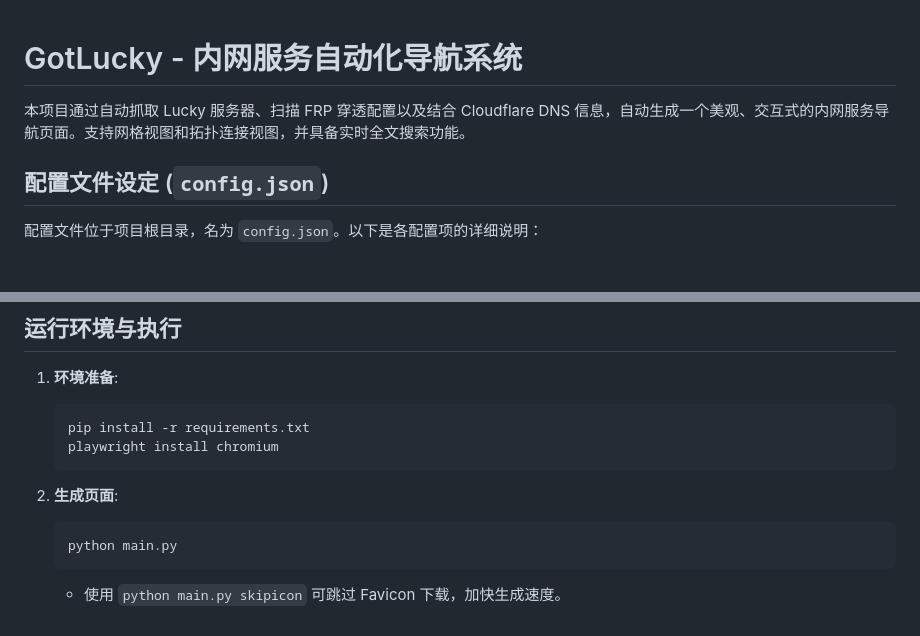
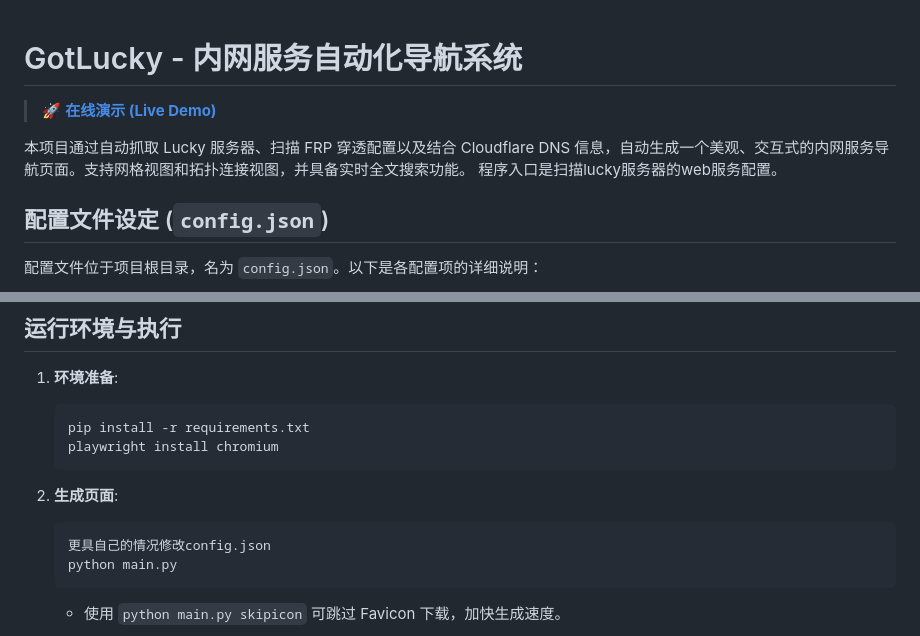
Before and after one commit to almus2zhang/gotlucky, a Markdown page: README.md, 2 parts joined by grey strips. GitHub-like rendering; blank space fills up the shorter version.

Commit message:
Add Live Demo link with custom domain to README

````diff
--- a/README.md
+++ b/README.md
@@ -1,6 +1,9 @@
 # GotLucky - 内网服务自动化导航系统
 
+> 🚀 **[在线演示 (Live Demo)](https://git.nasnas.site/gotlucky/demo/index.html)**
+
 本项目通过自动抓取 Lucky 服务器、扫描 FRP 穿透配置以及结合 Cloudflare DNS 信息，自动生成一个美观、交互式的内网服务导航页面。支持网格视图和拓扑连接视图，并具备实时全文搜索功能。
+程序入口是扫描lucky服务器的web服务配置。
 
 ## 配置文件设定 (`config.json`)
 
@@ -98,6 +101,7 @@
 
 2. **生成页面**:
    ```bash
+   更具自己的情况修改config.json
    python main.py
    ```
    - 使用 `python main.py skipicon` 可跳过 Favicon 下载，加快生成速度。
````
